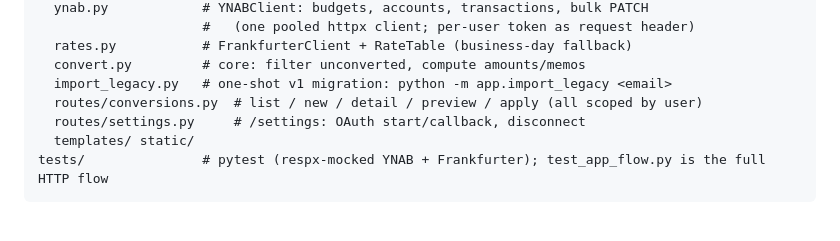
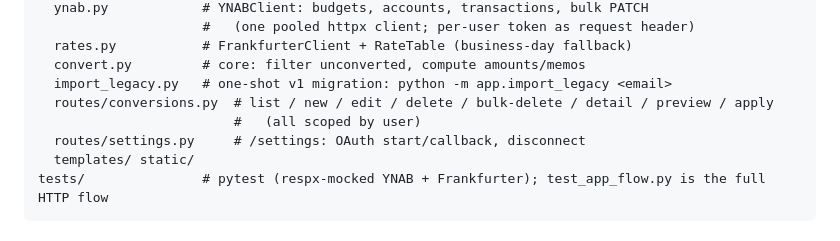
Before and after one commit to dgrant/YNAB-currency-converter, a Markdown page: CLAUDE.md, the part around the change. Rendered like a GitHub page.

Commit message:
docs: list edit/delete/bulk-delete routes in CLAUDE.md's file tree
The routes/conversions.py summary was stale even before this branch
(missing edit/delete) and this branch shipped a new bulk-delete route
without updating it either. Caught by the post-ship doc cross-check.

Co-Authored-By: Claude Opus 4.7 <noreply@anthropic.com>

```diff
--- a/CLAUDE.md
+++ b/CLAUDE.md
@@ -30,7 +30,8 @@ app/
   rates.py           # FrankfurterClient + RateTable (business-day fallback)
   convert.py         # core: filter unconverted, compute amounts/memos
   import_legacy.py   # one-shot v1 migration: python -m app.import_legacy <email>
-  routes/conversions.py  # list / new / detail / preview / apply (all scoped by user)
+  routes/conversions.py  # list / new / edit / delete / bulk-delete / detail / preview / apply
+                         #   (all scoped by user)
   routes/settings.py     # /settings: OAuth start/callback, disconnect
   templates/ static/
 tests/               # pytest (respx-mocked YNAB + Frankfurter); test_app_flow.py is the full HTTP flow
```
